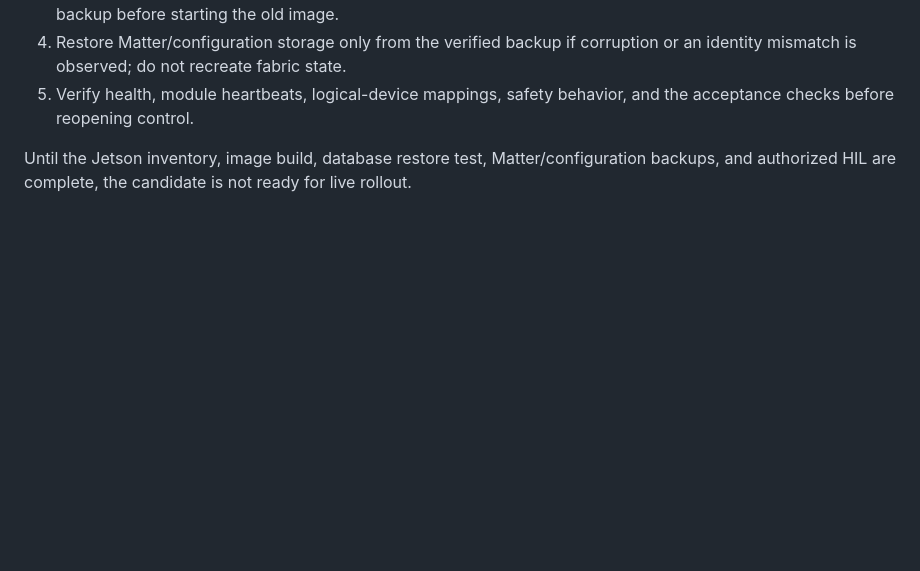
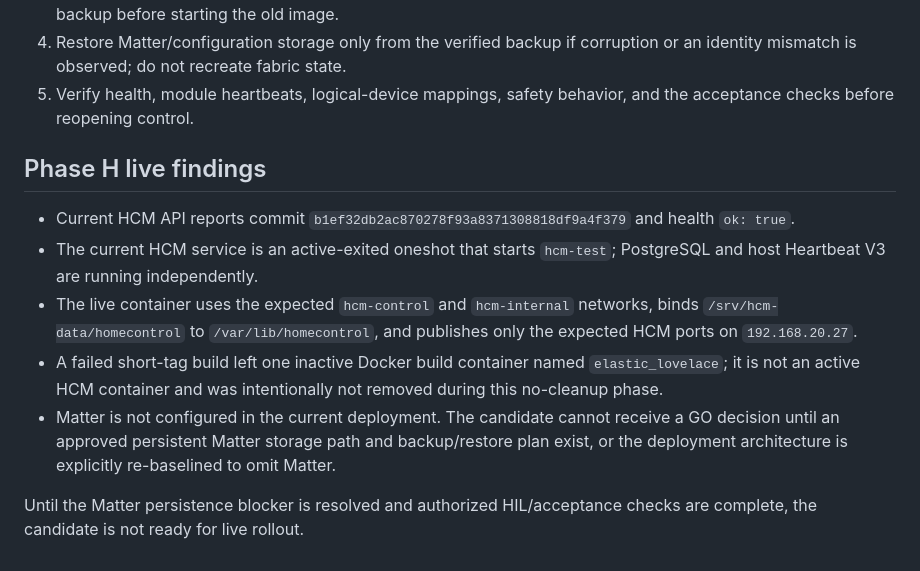
Before and after one commit to pengels22/HomeControl, a Markdown page: DEPLOYMENT_READINESS.md, the part around one of its changes. Drawn GitHub-style; blank space fills up the shorter version.

```diff
--- a/DEPLOYMENT_READINESS.md
+++ b/DEPLOYMENT_READINESS.md
@@ -63,4 +66,12 @@ The repository contains ordered migrations 001 through 025; 025 creates `hcm_are
 4. Restore Matter/configuration storage only from the verified backup if corruption or an identity mismatch is observed; do not recreate fabric state.
 5. Verify health, module heartbeats, logical-device mappings, safety behavior, and the acceptance checks before reopening control.
 
-Until the Jetson inventory, image build, database restore test, Matter/configuration backups, and authorized HIL are complete, the candidate is not ready for live rollout.
+## Phase H live findings
+
+- Current HCM API reports commit `b1ef32db2ac870278f93a8371308818df9a4f379` and health `ok: true`.
+- The current HCM service is an active-exited oneshot that starts `hcm-test`; PostgreSQL and host Heartbeat V3 are running independently.
+- The live container uses the expected `hcm-control` and `hcm-internal` networks, binds `/srv/hcm-data/homecontrol` to `/var/lib/homecontrol`, and publishes only the expected HCM ports on `192.168.20.27`.
+- A failed short-tag build left one inactive Docker build container named `elastic_lovelace`; it is not an active HCM container and was intentionally not removed during this no-cleanup phase.
+- Matter is not configured in the current deployment. The candidate cannot receive a GO decision until an approved persistent Matter storage path and backup/restore plan exist, or the deployment architecture is explicitly re-baselined to omit Matter.
+
+Until the Matter persistence blocker is resolved and authorized HIL/acceptance checks are complete, the candidate is not ready for live rollout.
```
Also changed, not shown: other parts of DEPLOYMENT_READINESS.md (+15 -12 lines).
